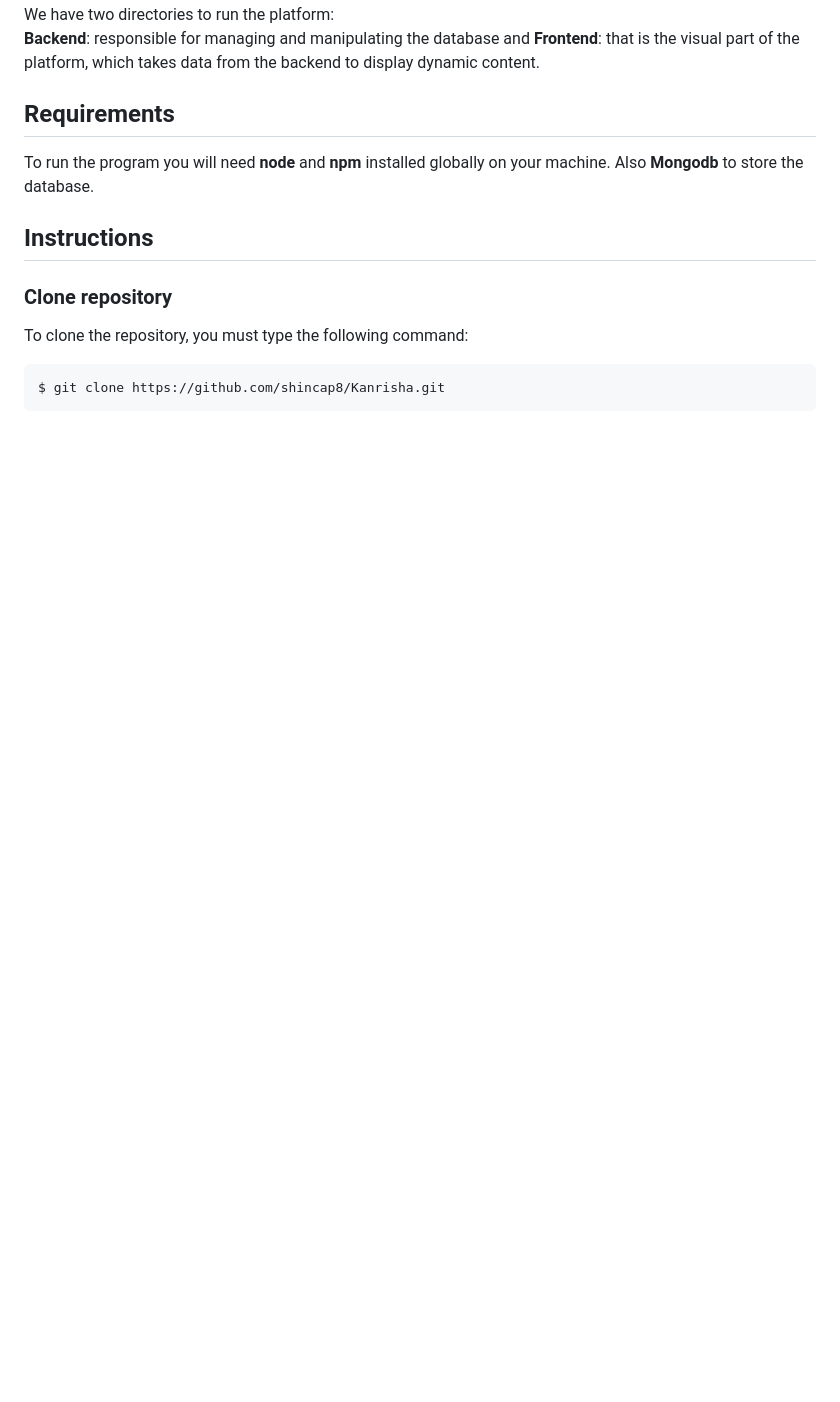
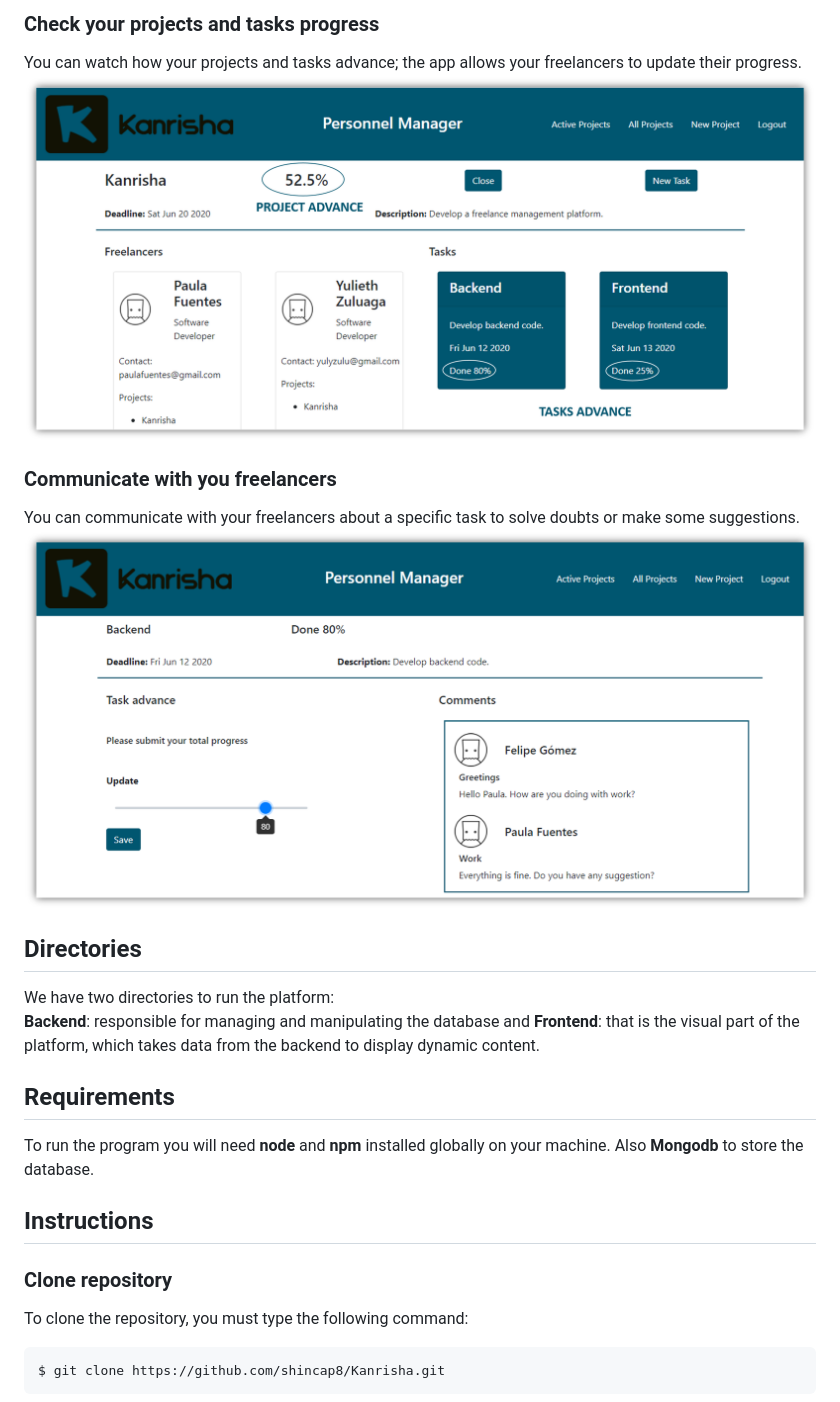
Before and after one commit to shincap8/Kanrisha, a Markdown page: README.md, the part around the change printed below. Drawn GitHub-style; pictures changed too: readme_img/Advance.png (added), readme_img/Comments.png (added); blank space fills up the shorter version.

```diff
--- a/README.md
+++ b/README.md
@@ -4,3 +30,12 @@ Kanrisha is a freelance management platform. In which a manager can create proje
+### Check your projects and tasks progress
+You can watch how your projects and tasks advance; the app allows your freelancers to update their progress.
+![](readme_img/Advance.png)
+
+### Communicate with you freelancers
+You can communicate with your freelancers about a specific task to solve doubts or make some suggestions.
+![](readme_img/Comments.png)
+
+## Directories
 We have two directories to run the platform:
 **Backend**: responsible for managing and manipulating the database and **Frontend**: that is the visual part of the platform, which takes data from the backend to display dynamic content.
 
```
Also changed, not shown: other parts of README.md (+26 -0 lines), readme_img/Logo.png (added), readme_img/Projects.png (added), 1 other file.
